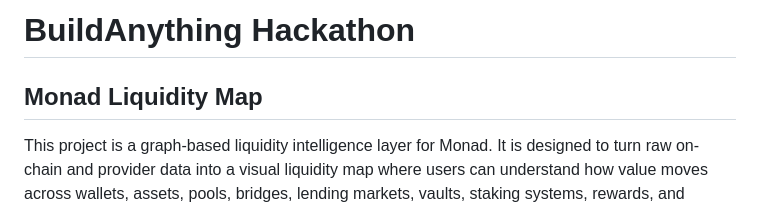
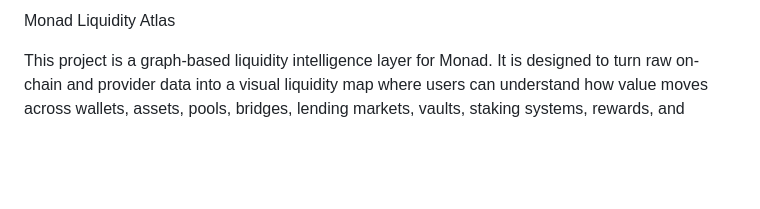
Before and after one commit to Tunezjr/Liquidity-Atlas, a Markdown page: README.md, the part around the change. Drawn GitHub-style; blank space fills up the shorter version.

```diff
--- a/README.md
+++ b/README.md
@@ -1,6 +1,4 @@
-# BuildAnything Hackathon
-
-## Monad Liquidity Map
+Monad Liquidity Atlas
 
 This project is a graph-based liquidity intelligence layer for Monad. It is designed to turn raw on-chain and provider data into a visual liquidity map where users can understand how value moves across wallets, assets, pools, bridges, lending markets, vaults, staking systems, rewards, and protocols.
 
```
